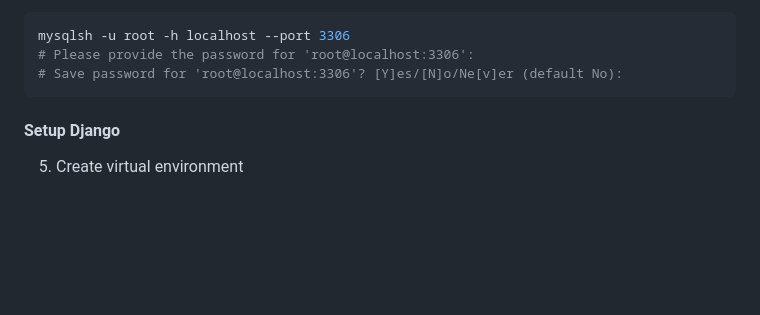
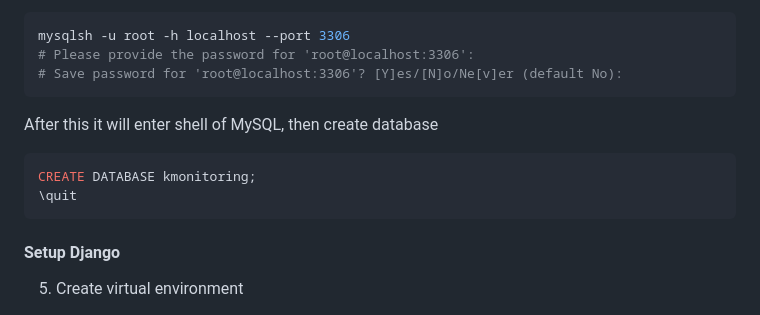
Before and after one commit to KOP-PUMP/K-monitoring-dev, a Markdown page: README.md, the part around the change. Rendered like a GitHub page; blank space fills up the shorter version.

````diff
--- a/README.md
+++ b/README.md
@@ -22,6 +22,13 @@ Run these command (it will ask for password and saving, just click enter to cont
 mysqlsh -u root -h localhost --port 3306
 # Please provide the password for 'root@localhost:3306':
 # Save password for 'root@localhost:3306'? [Y]es/[N]o/Ne[v]er (default No):
+```
+
+After this it will enter shell of MySQL, then create database
+
+```sql
+CREATE DATABASE kmonitoring;
+\quit
 ```
 
 #### Setup Django
````
